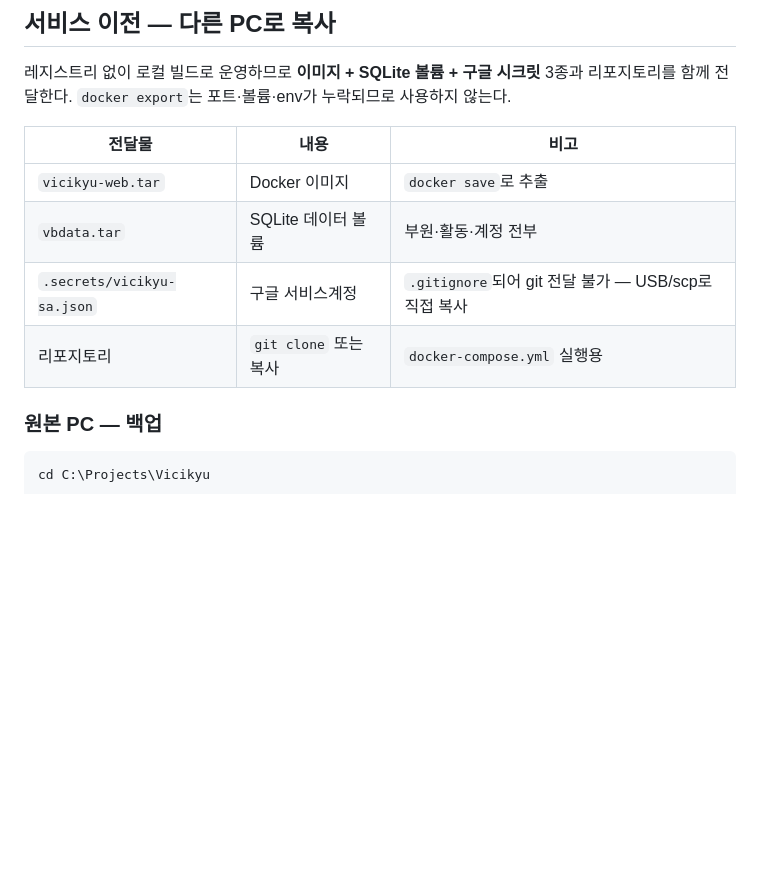
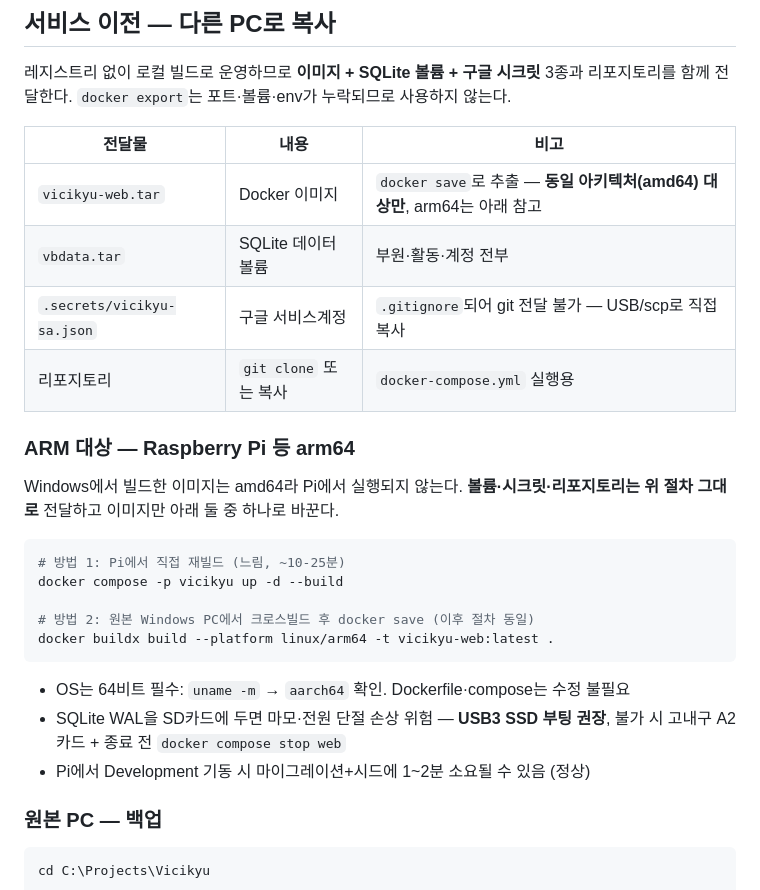
Before and after one commit to BIGSUNGG/Vicikyu, a Markdown page: DOCKER.md, the part around the change. GitHub-like rendering; blank space fills up the shorter version.

Commit message:
docs(docker): add ARM64/Raspberry Pi deployment guidance

````diff
--- a/DOCKER.md
+++ b/DOCKER.md
@@ -90,10 +90,26 @@ tailscale funnel --https=443 off            # 터널 중지
 
 | 전달물 | 내용 | 비고 |
 | --- | --- | --- |
-| `vicikyu-web.tar` | Docker 이미지 | `docker save`로 추출 |
+| `vicikyu-web.tar` | Docker 이미지 | `docker save`로 추출 — **동일 아키텍처(amd64) 대상만**, arm64는 아래 참고 |
 | `vbdata.tar` | SQLite 데이터 볼륨 | 부원·활동·계정 전부 |
 | `.secrets/vicikyu-sa.json` | 구글 서비스계정 | `.gitignore`되어 git 전달 불가 — USB/scp로 직접 복사 |
 | 리포지토리 | `git clone` 또는 복사 | `docker-compose.yml` 실행용 |
+
+### ARM 대상 — Raspberry Pi 등 arm64
+
+Windows에서 빌드한 이미지는 amd64라 Pi에서 실행되지 않는다. **볼륨·시크릿·리포지토리는 위 절차 그대로** 전달하고 이미지만 아래 둘 중 하나로 바꾼다.
+
+```bash
+# 방법 1: Pi에서 직접 재빌드 (느림, ~10-25분)
+docker compose -p vicikyu up -d --build
+
+# 방법 2: 원본 Windows PC에서 크로스빌드 후 docker save (이후 절차 동일)
+docker buildx build --platform linux/arm64 -t vicikyu-web:latest .
+```
+
+- OS는 64비트 필수: `uname -m` → `aarch64` 확인. Dockerfile·compose는 수정 불필요
+- SQLite WAL을 SD카드에 두면 마모·전원 단절 손상 위험 — **USB3 SSD 부팅 권장**, 불가 시 고내구 A2 카드 + 종료 전 `docker compose stop web`
+- Pi에서 Development 기동 시 마이그레이션+시드에 1~2분 소요될 수 있음 (정상)
 
 ### 원본 PC — 백업
 
````
